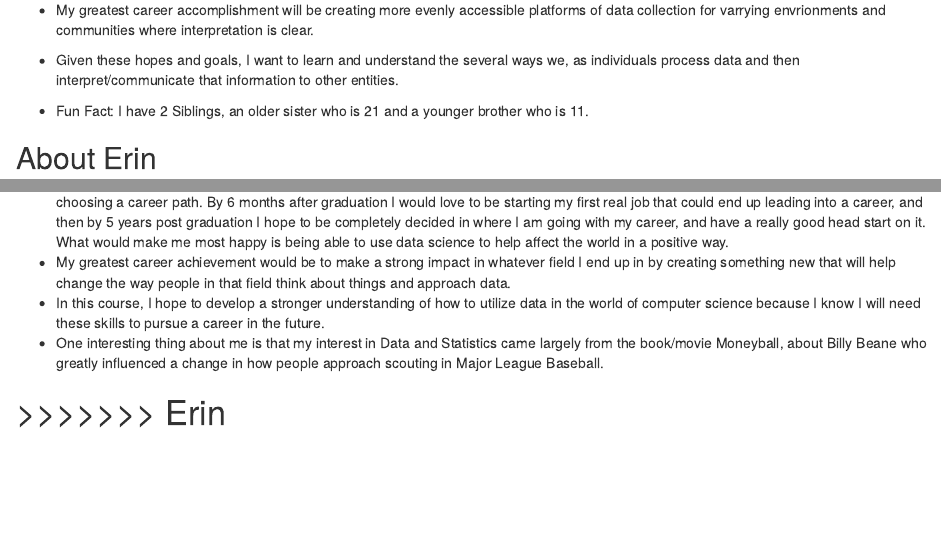
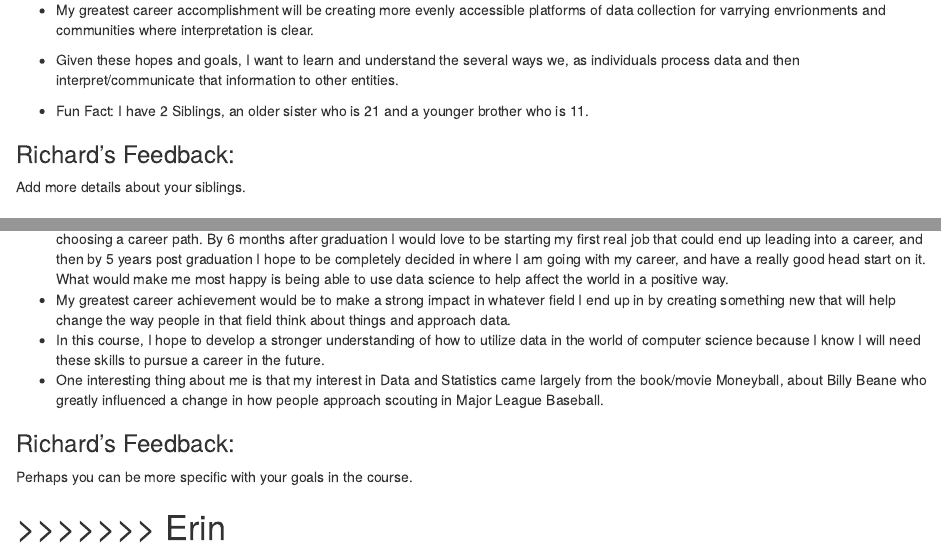
Before and after one commit to adamhaze/LA_2, an R Markdown document (LA_2_R.Rmd): the page in a window 1100 px wide, from 1090 px down, and a second part further down, joined at a grey line. Rendered offline with R 4.5, knitr and Pandoc, with nearby package versions.

Commit message:
Added everyone's feedback- Richard

```diff
--- a/LA_2_R.Rmd
+++ b/LA_2_R.Rmd
@@ -40,6 +40,9 @@ output:
 
 * Fun Fact: I have 2 Siblings, an older sister who is 21  and a younger brother who is 11.
 
+### Richard's Feedback:
+Add more details about your siblings.
+
 ## About Erin
 
 ![Picture taken in Seattle, WA](smiley.jpg)
@@ -74,6 +78,9 @@ output:
 * My greatest career achievement would be to make a strong impact in whatever field I end up in by creating something new that will help change the way people in that field think about things and approach data.
 * In this course, I hope to develop a stronger understanding of how to utilize data in the world of computer science because I know  I will need these skills to pursue a career in the future.
 * One interesting thing about me is that my interest in Data and Statistics came largely from the book/movie Moneyball, about Billy Beane who greatly influenced a change in how people approach scouting in Major League Baseball.
+
+### Richard's Feedback:
+Perhaps you can be more specific with your goals in the course.
 
 >>>>>>> Erin
 =======
```
Also changed, not shown: LA_2_R.Rmd (3 more changed lines).
